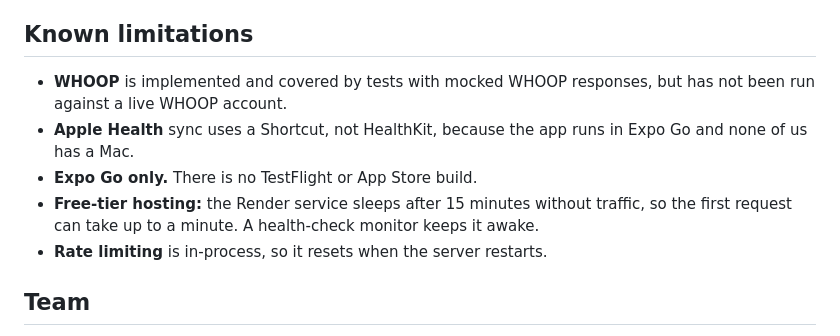
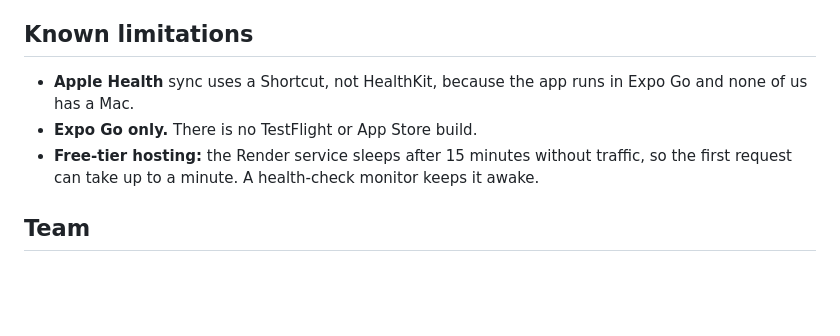
Before and after one commit to Promit-Saha123/HackNC, a Markdown page: README.md, the part around the change. Drawn GitHub-style; blank space fills up the shorter version.

Commit message:
Update README to reflect changes in known limitations
Removed limitations related to WHOOP implementation and rate limiting.

```diff
--- a/README.md
+++ b/README.md
@@ -206,11 +206,9 @@ render.yaml Render deployment blueprint
 
 ## Known limitations
 
-- **WHOOP** is implemented and covered by tests with mocked WHOOP responses, but has not been run against a live WHOOP account.
 - **Apple Health** sync uses a Shortcut, not HealthKit, because the app runs in Expo Go and none of us has a Mac.
 - **Expo Go only.** There is no TestFlight or App Store build.
 - **Free-tier hosting:** the Render service sleeps after 15 minutes without traffic, so the first request can take up to a minute. A health-check monitor keeps it awake.
-- **Rate limiting** is in-process, so it resets when the server restarts.
 
 ## Team
 
```
